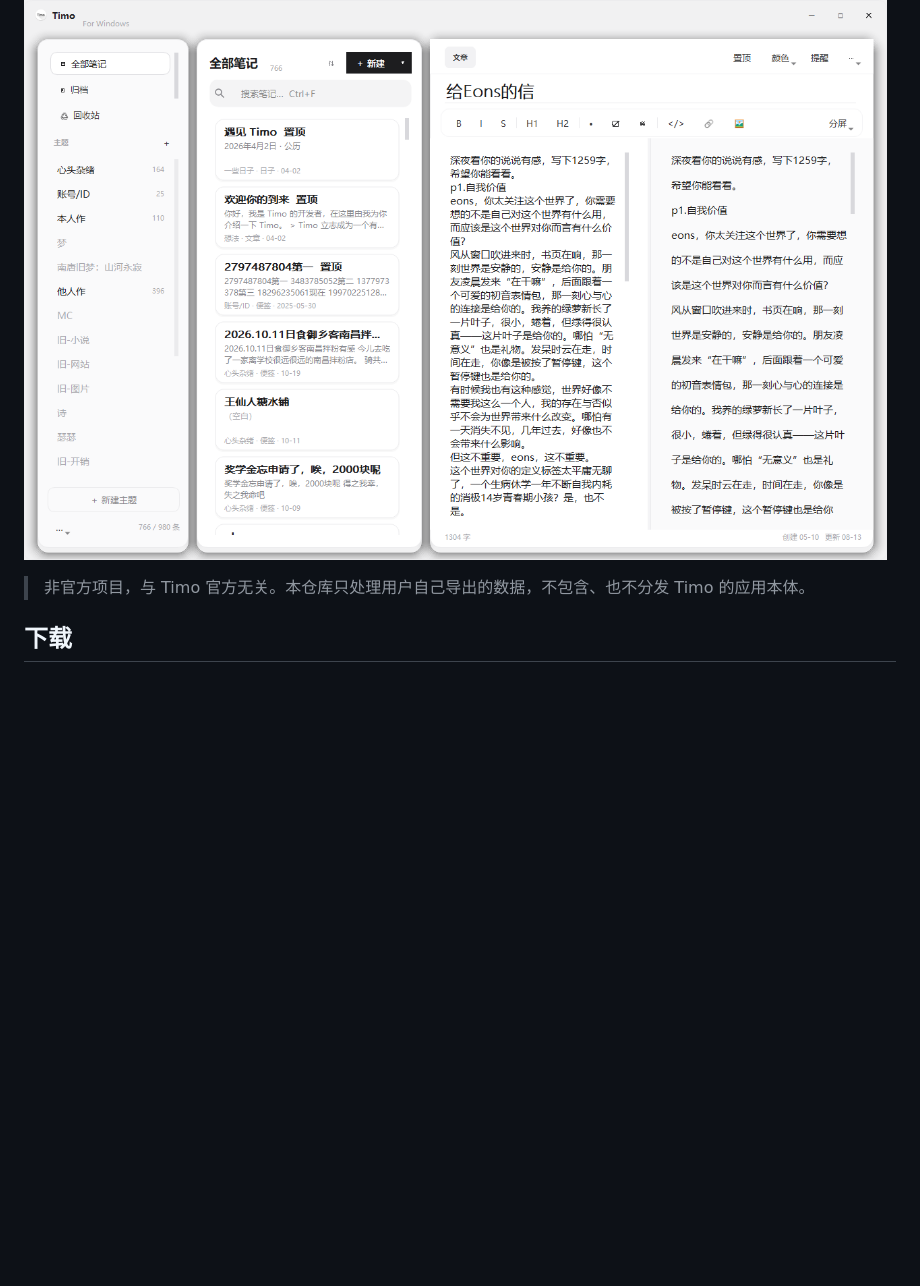
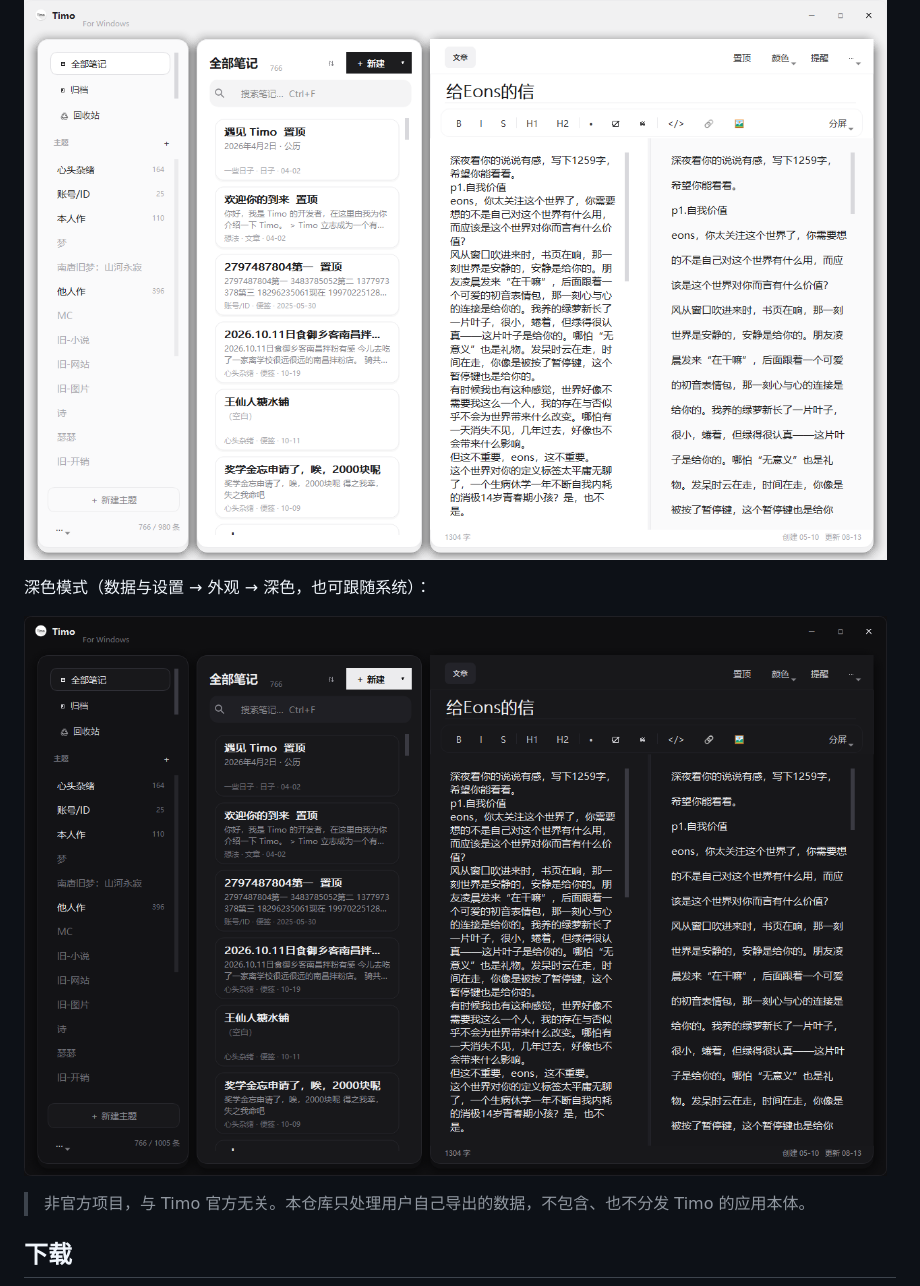
Before and after one commit to TangSong777/Timo-For-Windows, a Markdown page: README.md, the part around the change. GitHub-like rendering; pictures changed too: docs/screenshot-dark.png (added); blank space fills up the shorter version.

Commit message:
docs: 补深色模式截图

```diff
--- a/README.md
+++ b/README.md
@@ -4,6 +4,10 @@
 直接导入手机 App 导出的 ZIP，改完还能再导出回去。
 
 ![主界面](docs/screenshot-main.png)
+
+深色模式（数据与设置 → 外观 → 深色，也可跟随系统）：
+
+![深色模式](docs/screenshot-dark.png)
 
 > 非官方项目，与 Timo 官方无关。本仓库只处理用户自己导出的数据，不包含、也不分发 Timo 的应用本体。
 
```
Also changed, not shown: PENDING-CHANGES.md (+1 -0 lines).
